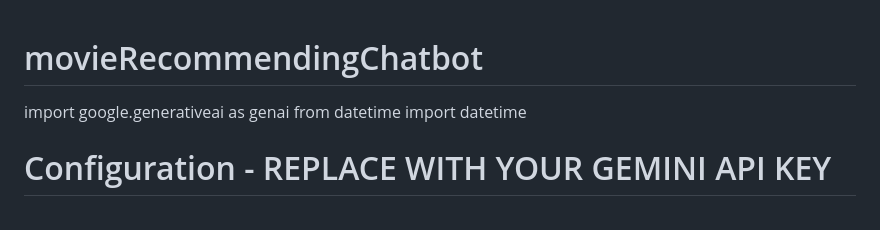
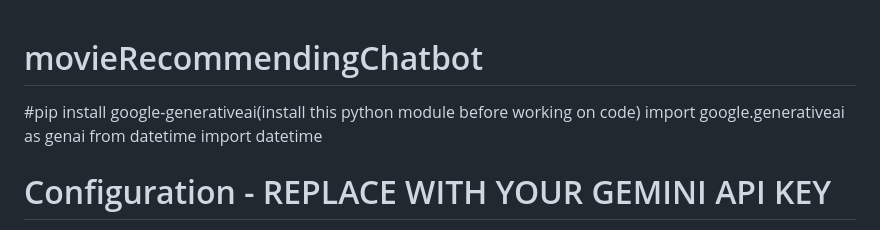
Before and after one commit to anshulchaudhary308/movieRecommendingChatbot, a Markdown page: README.md, the part around the change. Rendered like a GitHub page.

```diff
--- a/README.md
+++ b/README.md
@@ -1,4 +1,5 @@
 # movieRecommendingChatbot
+#pip install google-generativeai(install this python module before working on code)
 import google.generativeai as genai
 from datetime import datetime
 
```
